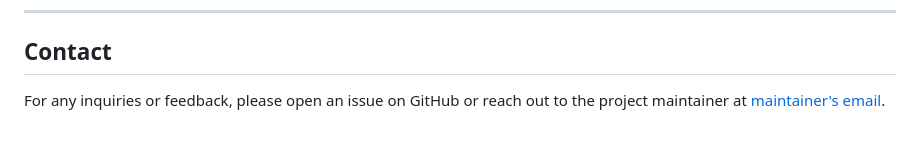
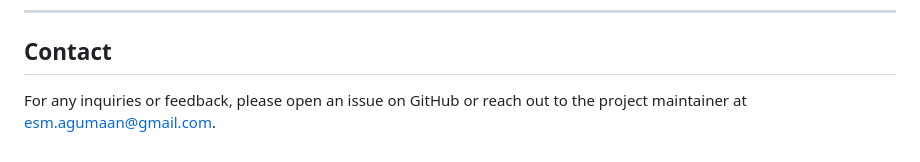
Before and after one commit to Esmail-ibraheem/nanograd, a Markdown page: README.md, the part around the change. Drawn GitHub-style.

```diff
--- a/README.md
+++ b/README.md
@@ -94,4 +94,4 @@ This project is licensed under the MIT License. See the [LICENSE file](https://g
 ---
 
 ## Contact
-For any inquiries or feedback, please open an issue on GitHub or reach out to the project maintainer at [maintainer's email](esm.agumaan@gmail.com).
+For any inquiries or feedback, please open an issue on GitHub or reach out to the project maintainer at esm.agumaan@gmail.com.
```
